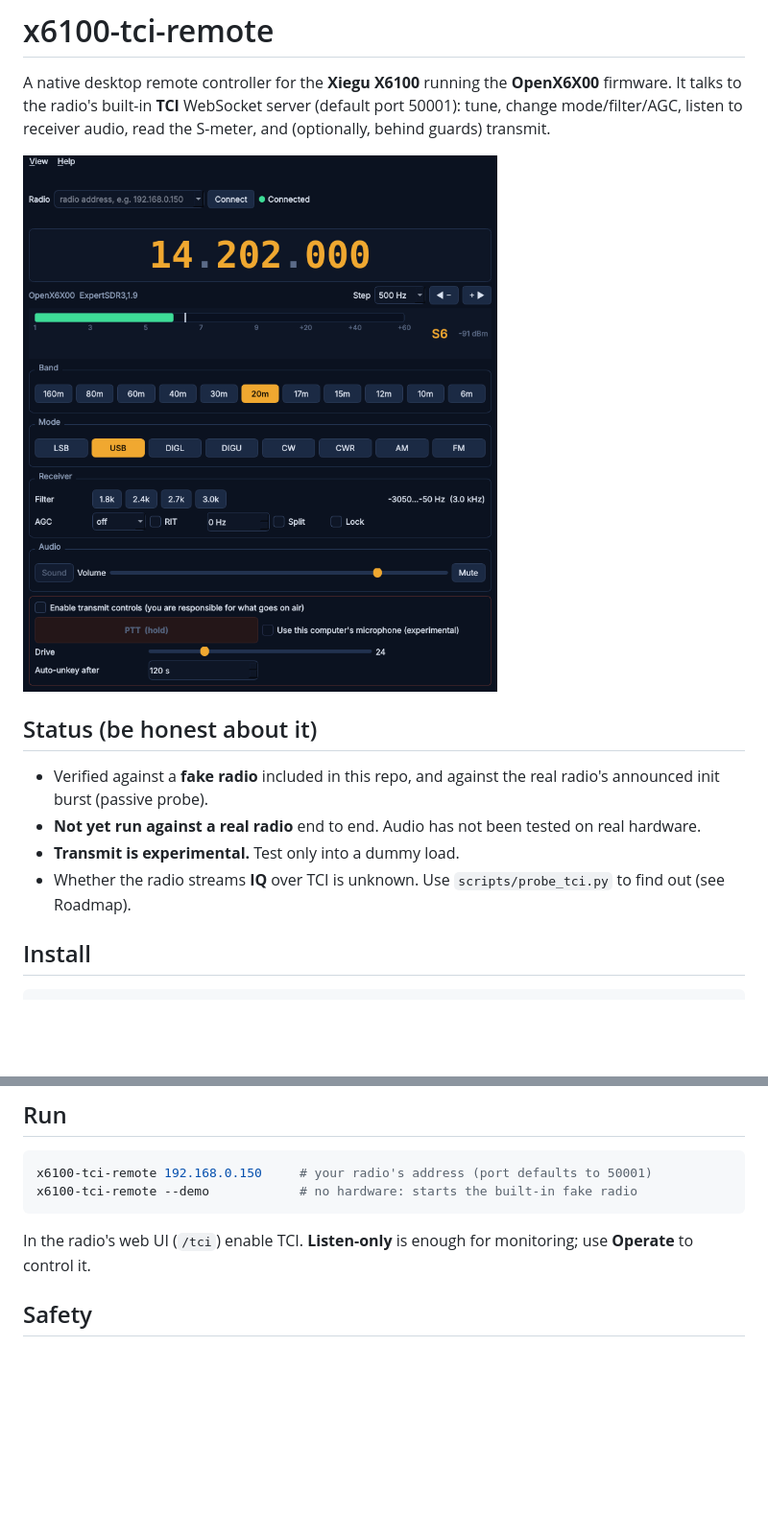
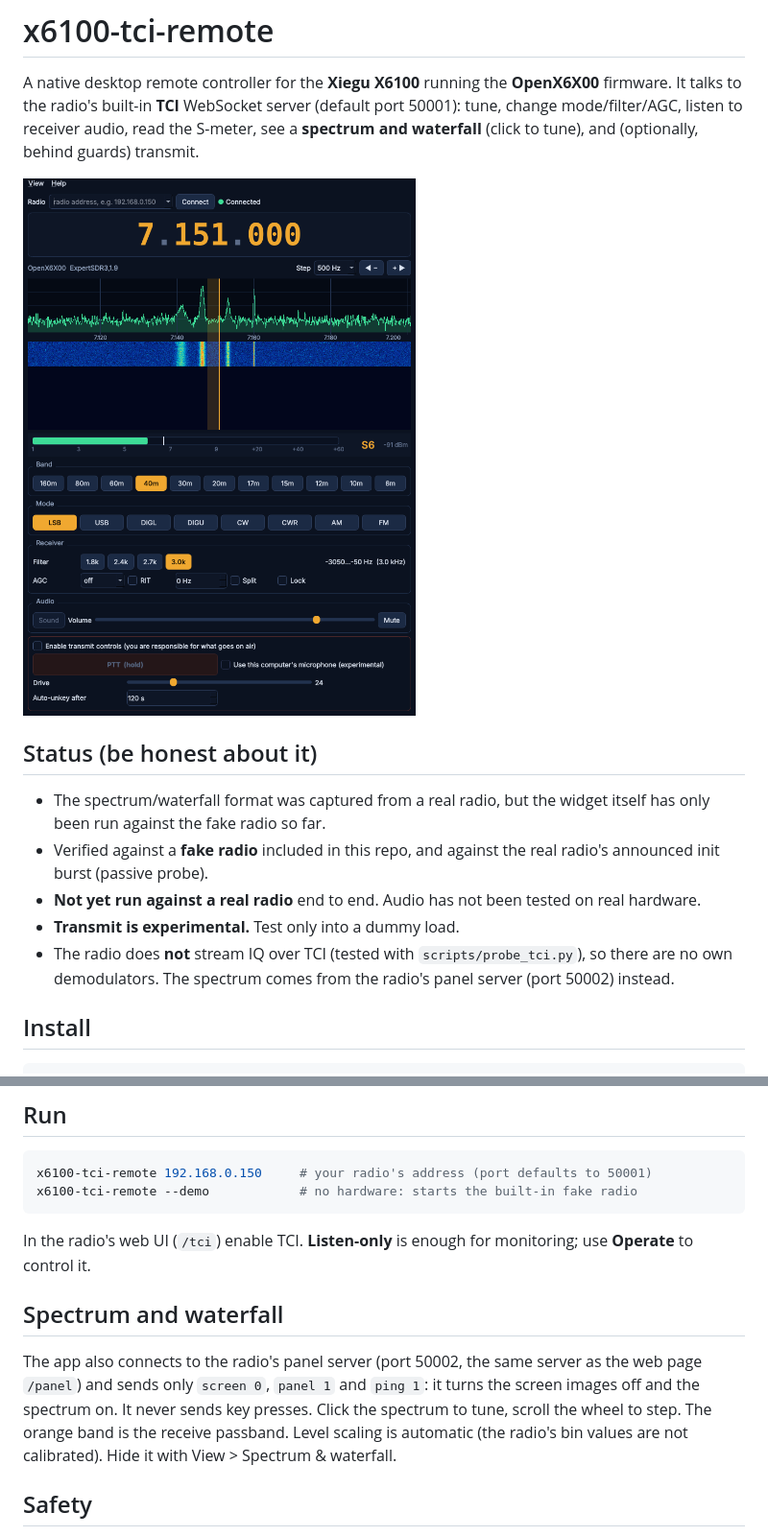
Before and after one commit to amystikis/x6100-tci-remote, a Markdown page: README.md, 2 parts joined by grey strips. Shown at 96% size. GitHub-like rendering; pictures changed too: docs/screenshot.png; blank space fills up the shorter version.

````diff
--- a/README.md
+++ b/README.md
@@ -2,16 +2,17 @@
 
 A native desktop remote controller for the **Xiegu X6100** running the **OpenX6X00** firmware. It talks to the
 radio's built-in **TCI** WebSocket server (default port 50001): tune, change mode/filter/AGC, listen to receiver
-audio, read the S-meter, and (optionally, behind guards) transmit.
+audio, read the S-meter, see a **spectrum and waterfall** (click to tune), and (optionally, behind guards) transmit.
 
 ![screenshot](docs/screenshot.png)
 
 ## Status (be honest about it)
 
+- The spectrum/waterfall format was captured from a real radio, but the widget itself has only been run against the fake radio so far.
 - Verified against a **fake radio** included in this repo, and against the real radio's announced init burst (passive probe).
 - **Not yet run against a real radio** end to end. Audio has not been tested on real hardware.
 - **Transmit is experimental.** Test only into a dummy load.
-- Whether the radio streams **IQ** over TCI is unknown. Use `scripts/probe_tci.py` to find out (see Roadmap).
+- The radio does **not** stream IQ over TCI (tested with `scripts/probe_tci.py`), so there are no own demodulators. The spectrum comes from the radio's panel server (port 50002) instead.
 
 ## Install
 
@@ -30,6 +31,13 @@ x6100-tci-remote --demo            # no hardware: starts the built-in fake radio
 ```
 
 In the radio's web UI (`/tci`) enable TCI. **Listen-only** is enough for monitoring; use **Operate** to control it.
+
+## Spectrum and waterfall
+
+The app also connects to the radio's panel server (port 50002, the same server as the web page `/panel`) and sends only
+`screen 0`, `panel 1` and `ping 1`: it turns the screen images off and the spectrum on. It never sends key presses.
+Click the spectrum to tune, scroll the wheel to step. The orange band is the receive passband. Level scaling is
+automatic (the radio's bin values are not calibrated). Hide it with View > Spectrum & waterfall.
 
 ## Safety
 
````
Also changed, not shown: docs/PROTOCOL.md (+16 -0 lines), docs/ROADMAP.md (+11 -6 lines), 9 other files.
